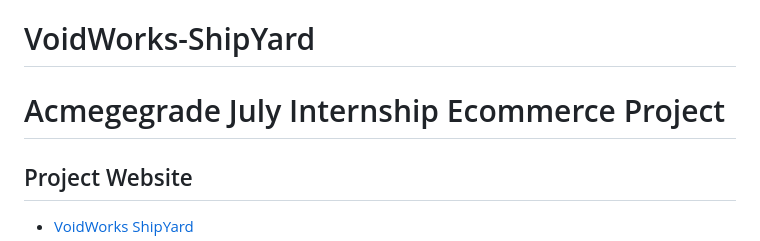
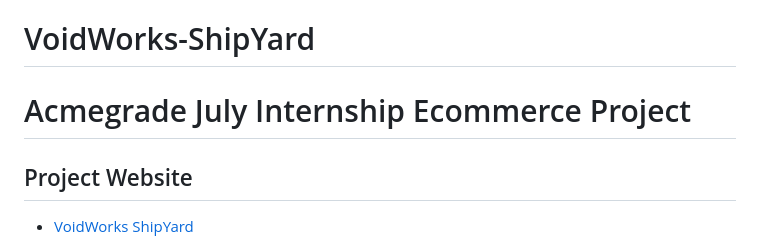
Before and after one commit to ridhanta2001/VoidWorks-ShipYard, a Markdown page: README.md, the part around the change. Drawn GitHub-style.

```diff
--- a/README.md
+++ b/README.md
@@ -1,6 +1,6 @@
 # VoidWorks-ShipYard
 
-# Acmegegrade July Internship Ecommerce Project
+# Acmegrade July Internship Ecommerce Project
 
 ## Project Website
 - [VoidWorks ShipYard](https://vwsy.free.nf)
```
